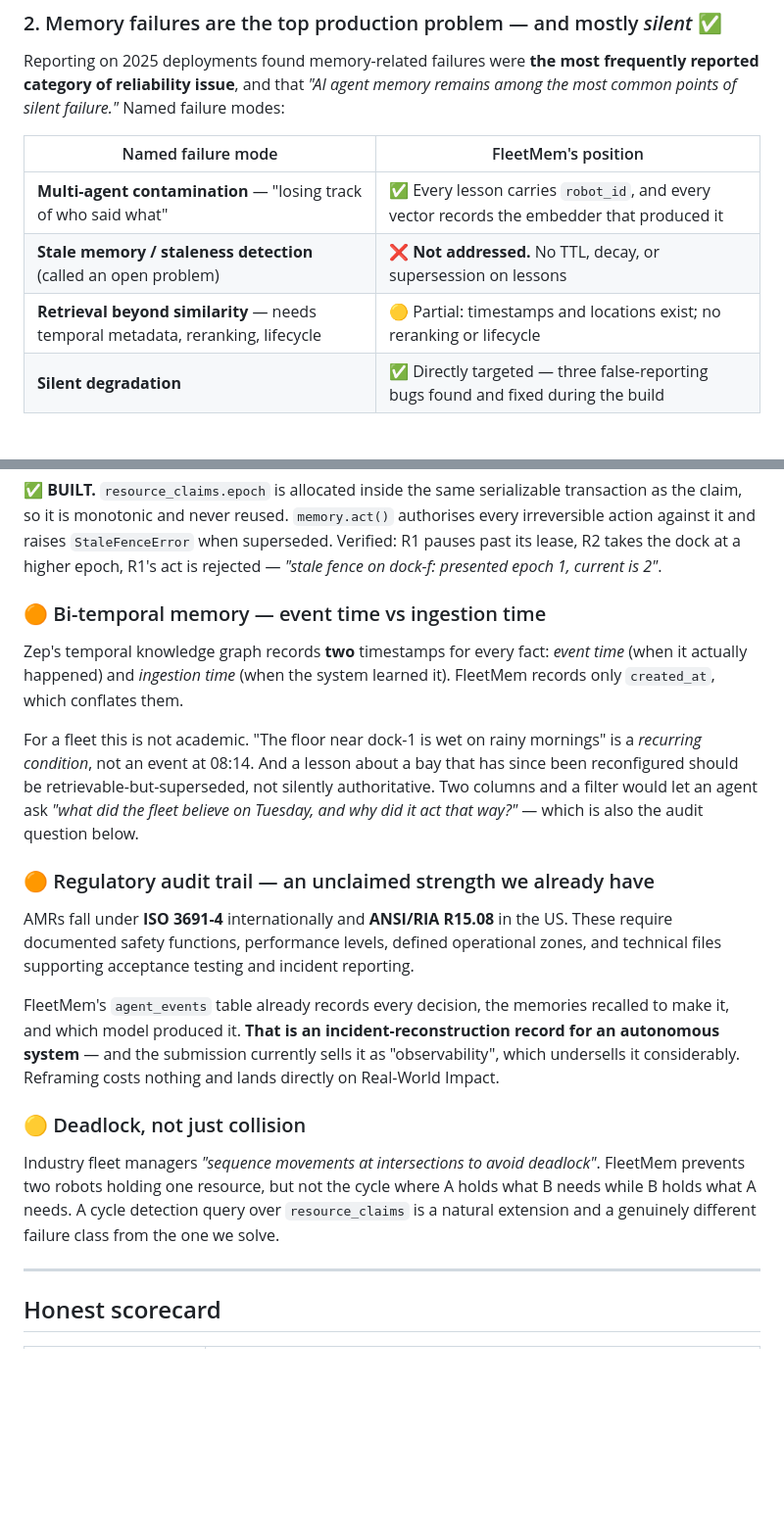
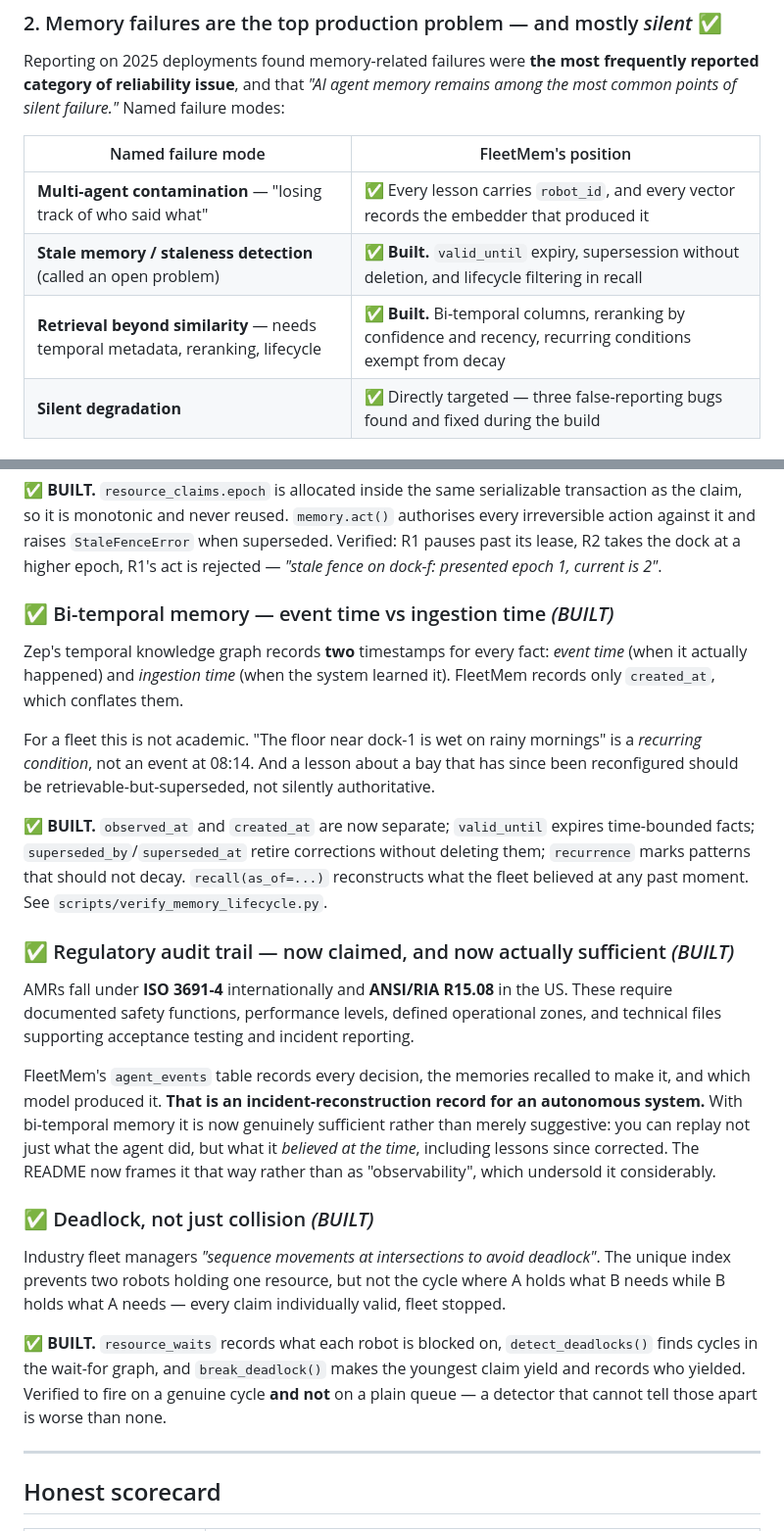
Before and after one commit to aswin-giridhar/fleetmem, a Markdown page: BRAINSTORM.md, 2 parts joined by grey strips. Shown at 98% size. Drawn GitHub-style; blank space fills up the shorter version.

Commit message:
Docs: mark lifecycle, deadlock and load items built; record the load-test lesson

```diff
--- a/BRAINSTORM.md
+++ b/BRAINSTORM.md
@@ -36,8 +36,8 @@ common points of silent failure."* Named failure modes:
 | Named failure mode | FleetMem's position |
 |---|---|
 | **Multi-agent contamination** — "losing track of who said what" | ✅ Every lesson carries `robot_id`, and every vector records the embedder that produced it |
-| **Stale memory / staleness detection** (called an open problem) | ❌ **Not addressed.** No TTL, decay, or supersession on lessons |
-| **Retrieval beyond similarity** — needs temporal metadata, reranking, lifecycle | 🟡 Partial: timestamps and locations exist; no reranking or lifecycle |
+| **Stale memory / staleness detection** (called an open problem) | ✅ **Built.** `valid_until` expiry, supersession without deletion, and lifecycle filtering in recall |
+| **Retrieval beyond similarity** — needs temporal metadata, reranking, lifecycle | ✅ **Built.** Bi-temporal columns, reranking by confidence and recency, recurring conditions exempt from decay |
 | **Silent degradation** | ✅ Directly targeted — three false-reporting bugs found and fixed during the build |
 
 ### 3. The domain is moving this way, fast ✅
@@ -71,7 +71,7 @@ irreversible action against it and raises `StaleFenceError` when superseded. Ver
 R1 pauses past its lease, R2 takes the dock at a higher epoch, R1's act is rejected —
 *"stale fence on dock-f: presented epoch 1, current is 2"*.
 
-### 🟠 Bi-temporal memory — event time vs ingestion time
+### ✅ Bi-temporal memory — event time vs ingestion time  *(BUILT)*
 
 Zep's temporal knowledge graph records **two** timestamps for every fact: *event time*
 (when it actually happened) and *ingestion time* (when the system learned it). FleetMem
@@ -79,27 +79,36 @@ records only `created_at`, which conflates them.
 
 For a fleet this is not academic. "The floor near dock-1 is wet on rainy mornings" is a
 *recurring condition*, not an event at 08:14. And a lesson about a bay that has since been
-reconfigured should be retrievable-but-superseded, not silently authoritative. Two columns
-and a filter would let an agent ask *"what did the fleet believe on Tuesday, and why did it
-act that way?"* — which is also the audit question below.
+reconfigured should be retrievable-but-superseded, not silently authoritative.
 
-### 🟠 Regulatory audit trail — an unclaimed strength we already have
+✅ **BUILT.** `observed_at` and `created_at` are now separate; `valid_until` expires
+time-bounded facts; `superseded_by`/`superseded_at` retire corrections without deleting
+them; `recurrence` marks patterns that should not decay. `recall(as_of=...)` reconstructs
+what the fleet believed at any past moment. See `scripts/verify_memory_lifecycle.py`.
+
+### ✅ Regulatory audit trail — now claimed, and now actually sufficient  *(BUILT)*
 
 AMRs fall under **ISO 3691-4** internationally and **ANSI/RIA R15.08** in the US. These
 require documented safety functions, performance levels, defined operational zones, and
 technical files supporting acceptance testing and incident reporting.
 
-FleetMem's `agent_events` table already records every decision, the memories recalled to
-make it, and which model produced it. **That is an incident-reconstruction record for an
-autonomous system** — and the submission currently sells it as "observability", which
-undersells it considerably. Reframing costs nothing and lands directly on Real-World Impact.
+FleetMem's `agent_events` table records every decision, the memories recalled to make it,
+and which model produced it. **That is an incident-reconstruction record for an autonomous
+system.** With bi-temporal memory it is now genuinely sufficient rather than merely
+suggestive: you can replay not just what the agent did, but what it *believed at the time*,
+including lessons since corrected. The README now frames it that way rather than as
+"observability", which undersold it considerably.
 
-### 🟡 Deadlock, not just collision
+### ✅ Deadlock, not just collision  *(BUILT)*
 
-Industry fleet managers *"sequence movements at intersections to avoid deadlock"*. FleetMem
-prevents two robots holding one resource, but not the cycle where A holds what B needs while
-B holds what A needs. A cycle detection query over `resource_claims` is a natural extension
-and a genuinely different failure class from the one we solve.
+Industry fleet managers *"sequence movements at intersections to avoid deadlock"*. The
+unique index prevents two robots holding one resource, but not the cycle where A holds what
+B needs while B holds what A needs — every claim individually valid, fleet stopped.
+
+✅ **BUILT.** `resource_waits` records what each robot is blocked on, `detect_deadlocks()`
+finds cycles in the wait-for graph, and `break_deadlock()` makes the youngest claim yield
+and records who yielded. Verified to fire on a genuine cycle **and not** on a plain queue —
+a detector that cannot tell those apart is worse than none.
 
 ---
 
```
Also changed, not shown: other parts of BRAINSTORM.md (+24 -7 lines).
